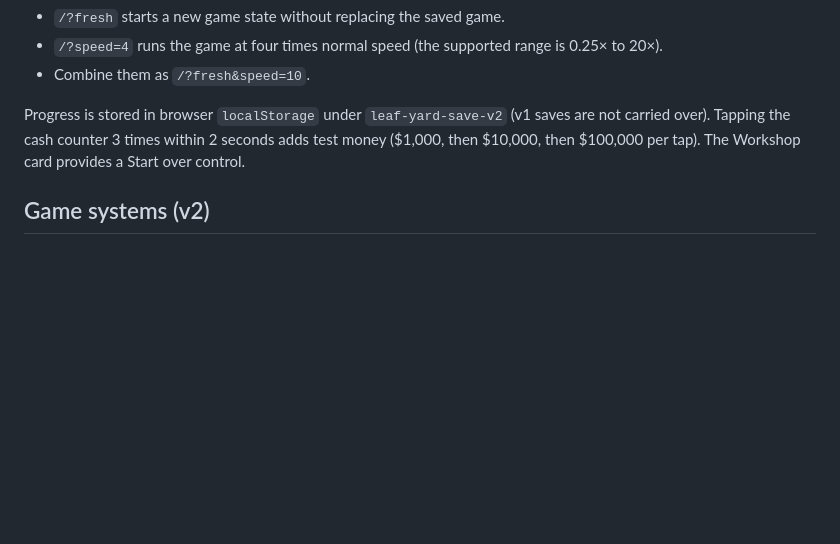
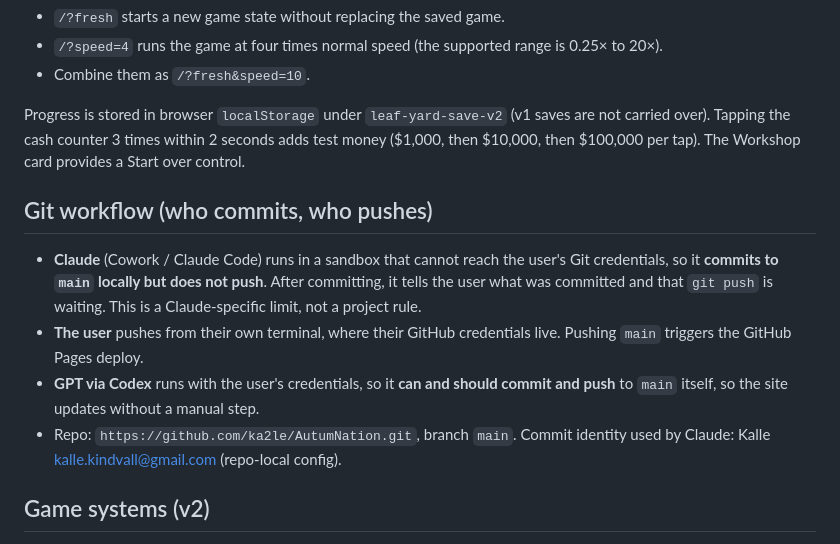
Before and after one commit to ka2le/AutumNation, a Markdown page: PROJECT_NOTES.md, the part around the change. Drawn GitHub-style; blank space fills up the shorter version.

Commit message:
Note git workflow: Claude commits, user or Codex pushes
Co-Authored-By: Claude Sonnet 5.5 <noreply@anthropic.com>
Claude-Session: https://claude.ai/code/session_01R5nrpSZCgzKCoQhPa4x79E

```diff
--- a/PROJECT_NOTES.md
+++ b/PROJECT_NOTES.md
@@ -29,6 +29,13 @@ Useful development URL options:
 - Combine them as `/?fresh&speed=10`.
 
 Progress is stored in browser `localStorage` under `leaf-yard-save-v2` (v1 saves are not carried over). Tapping the cash counter 3 times within 2 seconds adds test money ($1,000, then $10,000, then $100,000 per tap). The Workshop card provides a Start over control.
+
+## Git workflow (who commits, who pushes)
+
+- **Claude** (Cowork / Claude Code) runs in a sandbox that cannot reach the user's Git credentials, so it **commits to `main` locally but does not push**. After committing, it tells the user what was committed and that `git push` is waiting. This is a Claude-specific limit, not a project rule.
+- **The user** pushes from their own terminal, where their GitHub credentials live. Pushing `main` triggers the GitHub Pages deploy.
+- **GPT via Codex** runs with the user's credentials, so it **can and should commit and push** to `main` itself, so the site updates without a manual step.
+- Repo: `https://github.com/ka2le/AutumNation.git`, branch `main`. Commit identity used by Claude: Kalle <kalle.kindvall@gmail.com> (repo-local config).
 
 ## Game systems (v2)
 
```
